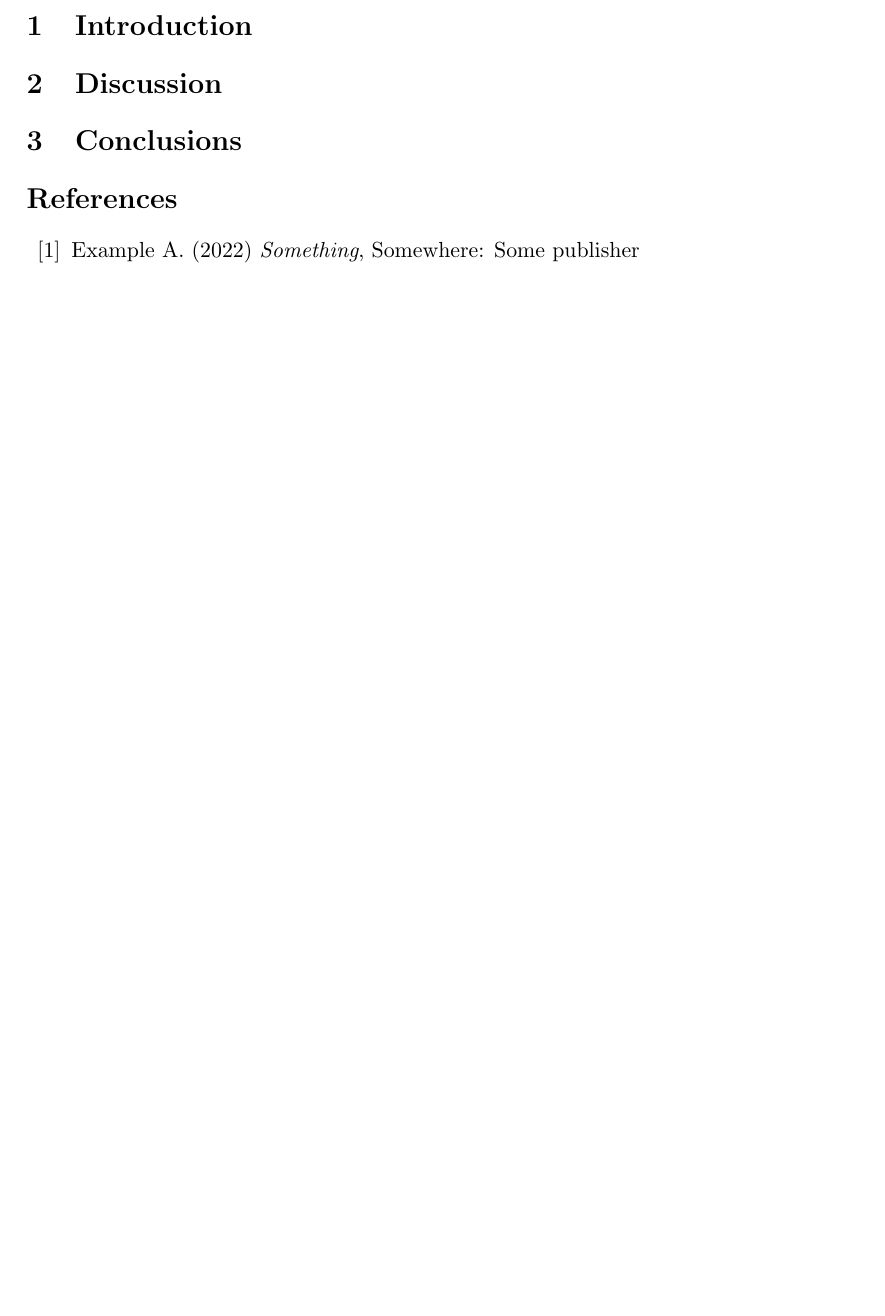
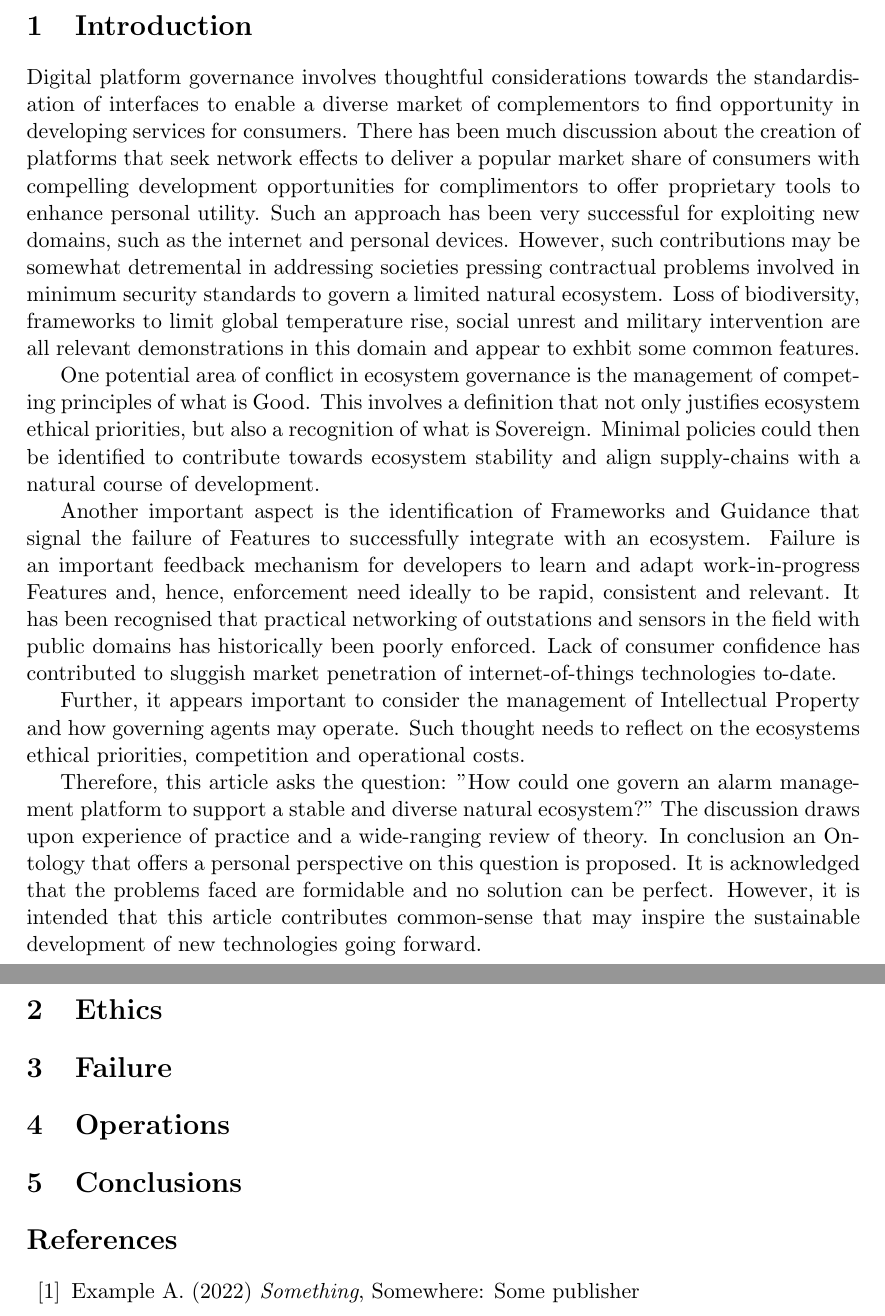
Before and after one commit to aidan-parkinson/digital-assurance, a LaTeX document (digitalAssurance.tex): part of page 2 of 2 before the commit and two parts of pages 2 and 3 of 3 after it, the two joined at a grey line, cut so that both start at the same text, the shorter picture padded with empty space. Compiled offline with pdfLaTeX.

Commit message:
first pass at documentation

```diff
--- a/digitalAssurance.tex
+++ b/digitalAssurance.tex
@@ -15,7 +15,7 @@
 %SetFonts
 
 %SetFonts
-\title{A Digital Assurance Framework for Integrating Core Strategic Features within an Extensive and Stable Digital Platform}
+\title{A Global Digital Assurance Framework for Integrating Essential Ecosystem Features within a Stable, Diverse and Extensive Alarm Management Platform}
 \author{Dr Aidan Thomas Parkinson\\ Realfeed Ltd., Sinsuran, West End, Wedmore, Somerset, BS28 4BW.\\ aidan.parkinson@gmail.com}
 \date{\today}							% Activate to display a given date or no date
 
@@ -27,8 +27,39 @@
 \pagebreak
 
 \section{Introduction}
+Digital platform governance involves thoughtful considerations towards the standardisation of interfaces to enable a diverse market of complementors to find opportunity in developing services for consumers.
+There has been much discussion about the creation of platforms that seek network effects to deliver a popular market share of consumers with compelling development opportunities for complimentors to offer proprietary tools to enhance personal utility.
+Such an approach has been very successful for exploiting new domains, such as the internet and personal devices.
+However, such contributions may be somewhat detremental in addressing societies pressing contractual problems involved in minimum security standards to govern a limited natural ecosystem.
+Loss of biodiversity, frameworks to limit global temperature rise, social unrest and military intervention are all relevant demonstrations in this domain and appear to exhbit some common features.
 
-\section{Discussion}
+One potential area of conflict in ecosystem governance is the management of competing principles of what is Good.
+This involves a definition that not only justifies ecosystem ethical priorities, but also a recognition of what is Sovereign.
+Minimal policies could then be identified to contribute towards ecosystem stability and align supply-chains with a natural course of development.
+
+Another important aspect is the identification of Frameworks and Guidance that signal the failure of Features to successfully integrate with an ecosystem.
+Failure is an important feedback mechanism for developers to learn and adapt work-in-progress Features and, hence, enforcement need ideally to be rapid, consistent and relevant.
+It has been recognised that practical networking of outstations and sensors in the field with public domains has historically been poorly enforced.
+Lack of consumer confidence has contributed to sluggish market penetration of internet-of-things technologies to-date.
+
+Further, it appears important to consider the management of Intellectual Property and how governing agents may operate.
+Such thought needs to reflect on the ecosystems ethical priorities, competition and operational costs.
+
+Therefore, this article asks the question: "How could one govern an alarm management platform to support a stable and diverse natural ecosystem?"
+The discussion draws upon experience of practice and a wide-ranging review of theory.
+In conclusion an Ontology that offers a personal perspective on this question is proposed.
+It is acknowledged that the problems faced are formidable and no solution can be perfect.
+However, it is intended that this article contributes common-sense that may inspire the sustainable development of new technologies going forward.
+
+
+\section{Ethics}
+
+
+\section{Failure}
+
+
+\section{Operations}
+
 
 \section{Conclusions}
 
```
